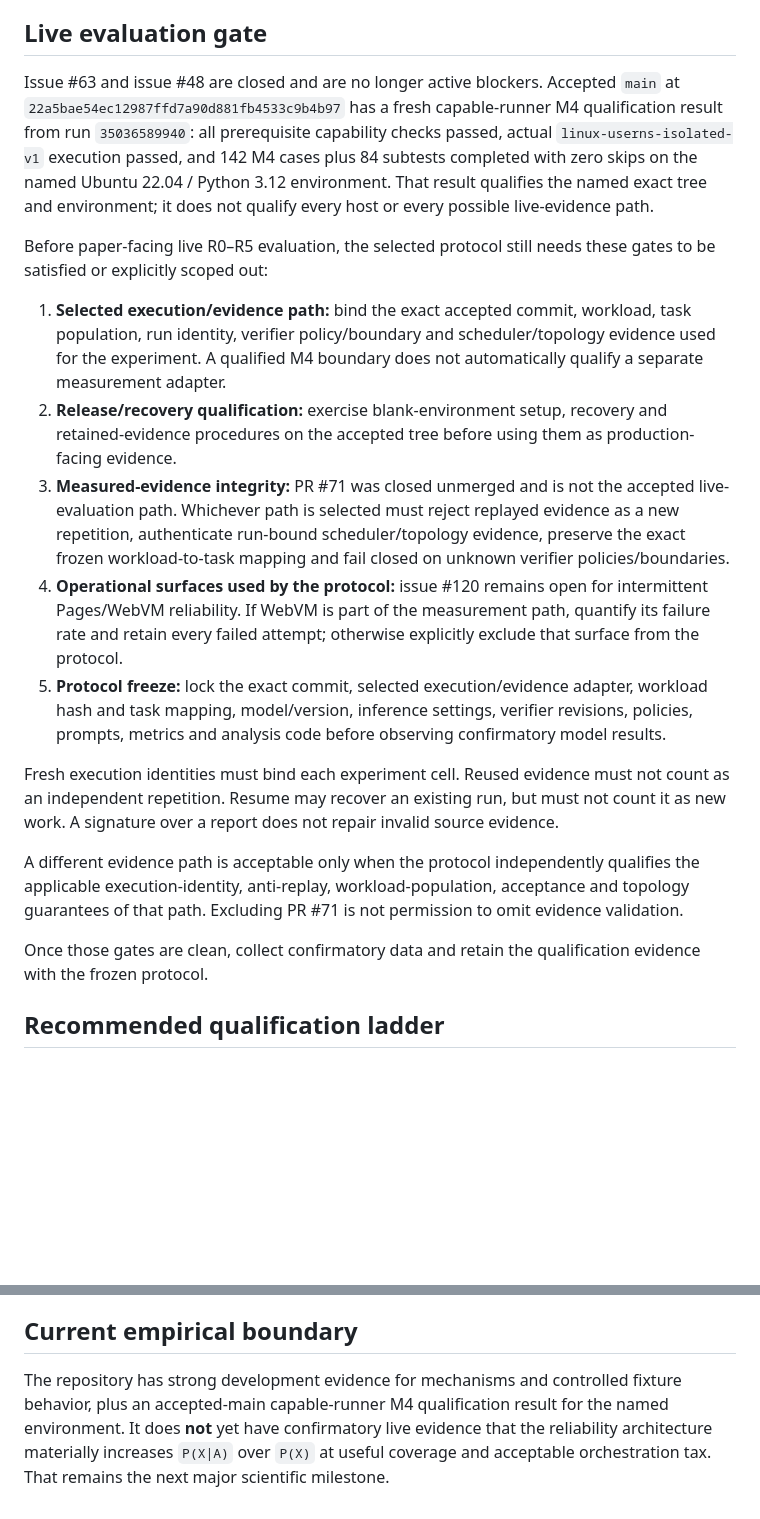
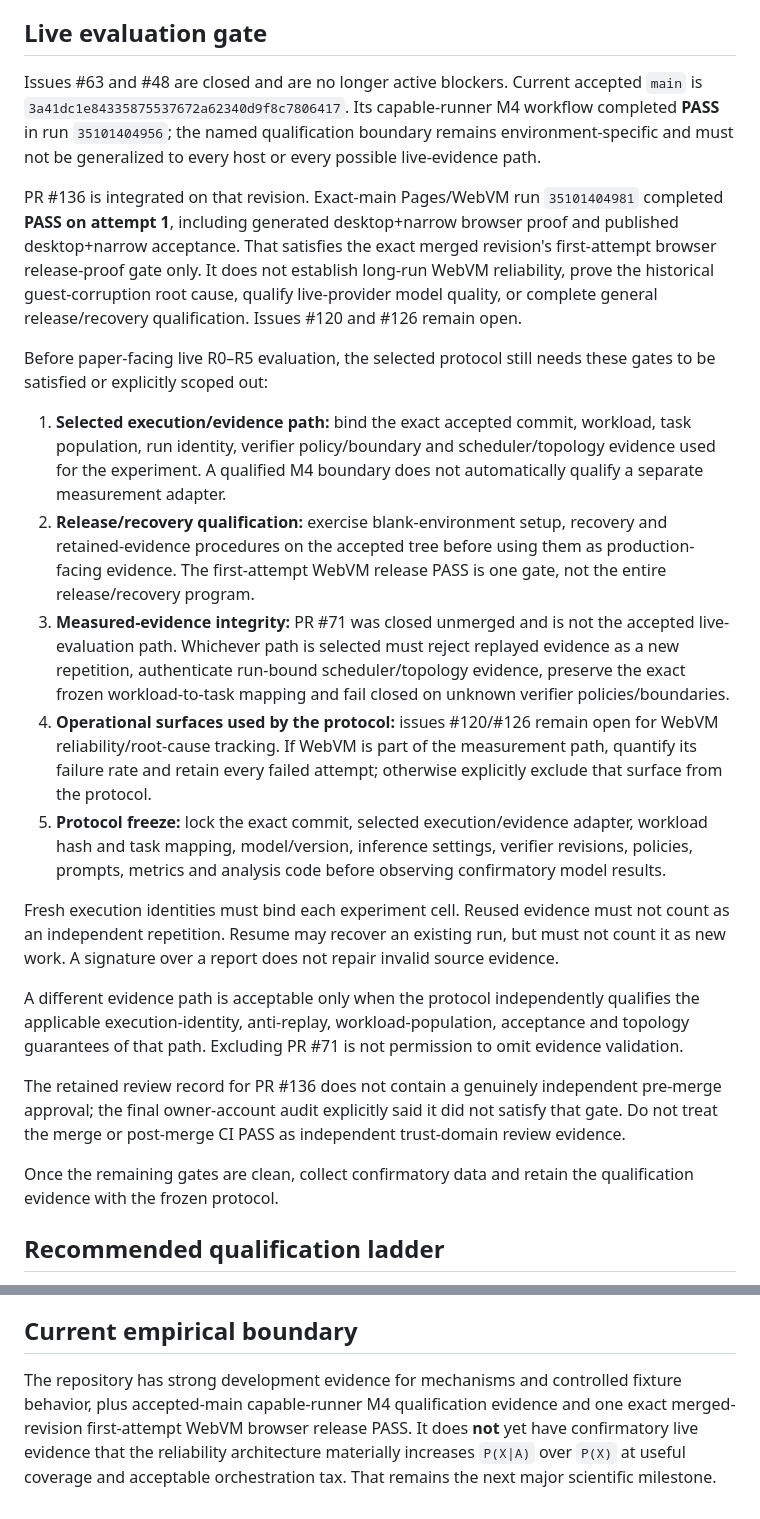
Before and after one commit to ninja-ops-guy/residual-agent-harness, a Markdown page: docs/evaluation.md, 2 parts joined by grey strips. Drawn GitHub-style; blank space fills up the shorter version.

Commit message:
docs: update live evaluation gate after lifecycle merge

```diff
--- a/docs/evaluation.md
+++ b/docs/evaluation.md
@@ -65,21 +65,25 @@ A system that rejects almost everything must not be described as reliable merely
 
 ## Live evaluation gate
 
-Issue #63 and issue #48 are closed and are no longer active blockers. Accepted `main` at `22a5bae54ec12987ffd7a90d881fb4533c9b4b97` has a fresh capable-runner M4 qualification result from run `35036589940`: all prerequisite capability checks passed, actual `linux-userns-isolated-v1` execution passed, and 142 M4 cases plus 84 subtests completed with zero skips on the named Ubuntu 22.04 / Python 3.12 environment. That result qualifies the named exact tree and environment; it does not qualify every host or every possible live-evidence path.
+Issues #63 and #48 are closed and are no longer active blockers. Current accepted `main` is `3a41dc1e84335875537672a62340d9f8c7806417`. Its capable-runner M4 workflow completed **PASS** in run `35101404956`; the named qualification boundary remains environment-specific and must not be generalized to every host or every possible live-evidence path.
+
+PR #136 is integrated on that revision. Exact-main Pages/WebVM run `35101404981` completed **PASS on attempt 1**, including generated desktop+narrow browser proof and published desktop+narrow acceptance. That satisfies the exact merged revision's first-attempt browser release-proof gate only. It does not establish long-run WebVM reliability, prove the historical guest-corruption root cause, qualify live-provider model quality, or complete general release/recovery qualification. Issues #120 and #126 remain open.
 
 Before paper-facing live R0–R5 evaluation, the selected protocol still needs these gates to be satisfied or explicitly scoped out:
 
 1. **Selected execution/evidence path:** bind the exact accepted commit, workload, task population, run identity, verifier policy/boundary and scheduler/topology evidence used for the experiment. A qualified M4 boundary does not automatically qualify a separate measurement adapter.
-2. **Release/recovery qualification:** exercise blank-environment setup, recovery and retained-evidence procedures on the accepted tree before using them as production-facing evidence.
+2. **Release/recovery qualification:** exercise blank-environment setup, recovery and retained-evidence procedures on the accepted tree before using them as production-facing evidence. The first-attempt WebVM release PASS is one gate, not the entire release/recovery program.
 3. **Measured-evidence integrity:** PR #71 was closed unmerged and is not the accepted live-evaluation path. Whichever path is selected must reject replayed evidence as a new repetition, authenticate run-bound scheduler/topology evidence, preserve the exact frozen workload-to-task mapping and fail closed on unknown verifier policies/boundaries.
-4. **Operational surfaces used by the protocol:** issue #120 remains open for intermittent Pages/WebVM reliability. If WebVM is part of the measurement path, quantify its failure rate and retain every failed attempt; otherwise explicitly exclude that surface from the protocol.
+4. **Operational surfaces used by the protocol:** issues #120/#126 remain open for WebVM reliability/root-cause tracking. If WebVM is part of the measurement path, quantify its failure rate and retain every failed attempt; otherwise explicitly exclude that surface from the protocol.
 5. **Protocol freeze:** lock the exact commit, selected execution/evidence adapter, workload hash and task mapping, model/version, inference settings, verifier revisions, policies, prompts, metrics and analysis code before observing confirmatory model results.
 
 Fresh execution identities must bind each experiment cell. Reused evidence must not count as an independent repetition. Resume may recover an existing run, but must not count it as new work. A signature over a report does not repair invalid source evidence.
 
 A different evidence path is acceptable only when the protocol independently qualifies the applicable execution-identity, anti-replay, workload-population, acceptance and topology guarantees of that path. Excluding PR #71 is not permission to omit evidence validation.
 
-Once those gates are clean, collect confirmatory data and retain the qualification evidence with the frozen protocol.
+The retained review record for PR #136 does not contain a genuinely independent pre-merge approval; the final owner-account audit explicitly said it did not satisfy that gate. Do not treat the merge or post-merge CI PASS as independent trust-domain review evidence.
+
+Once the remaining gates are clean, collect confirmatory data and retain the qualification evidence with the frozen protocol.
 
 ## Recommended qualification ladder
 
@@ -117,4 +121,4 @@ Each task/mode/repeat has its own budget. Provider prices are supplied by config
 
 ## Current empirical boundary
 
-The repository has strong development evidence for mechanisms and controlled fixture behavior, plus an accepted-main capable-runner M4 qualification result for the named environment. It does **not** yet have confirmatory live evidence that the reliability architecture materially increases `P(X|A)` over `P(X)` at useful coverage and acceptable orchestration tax. That remains the next major scientific milestone.
+The repository has strong development evidence for mechanisms and controlled fixture behavior, plus accepted-main capable-runner M4 qualification evidence and one exact merged-revision first-attempt WebVM browser release PASS. It does **not** yet have confirmatory live evidence that the reliability architecture materially increases `P(X|A)` over `P(X)` at useful coverage and acceptable orchestration tax. That remains the next major scientific milestone.
```
